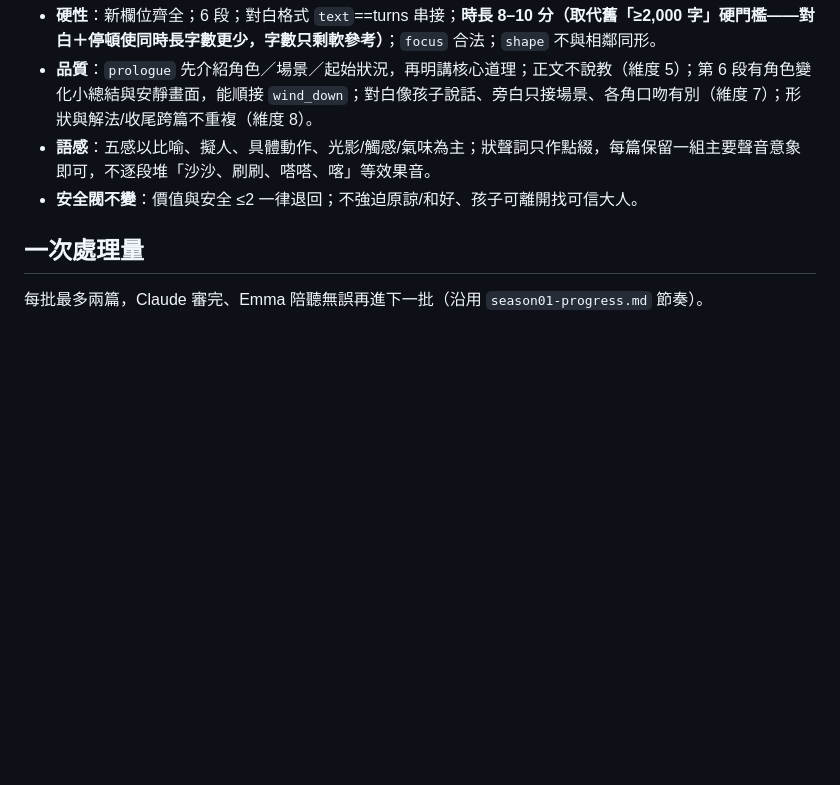
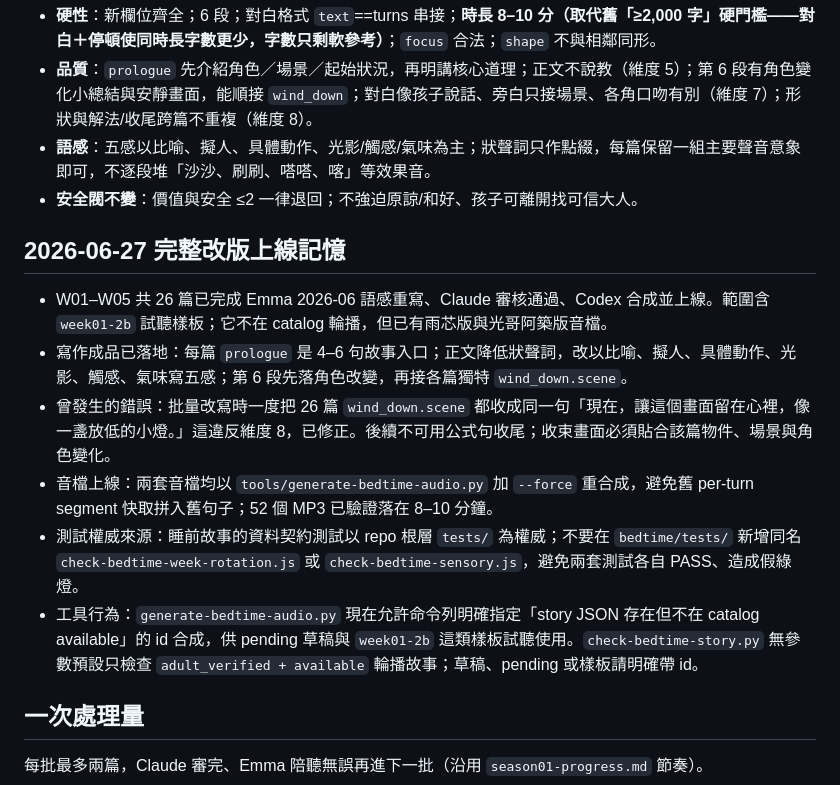
Before and after one commit to jammieaiwriter-jpg/apple, a Markdown page: bedtime/docs/format-revamp-handoff.md, the part around the change. Rendered like a GitHub page; blank space fills up the shorter version.

```diff
--- a/bedtime/docs/format-revamp-handoff.md
+++ b/bedtime/docs/format-revamp-handoff.md
@@ -106,6 +106,15 @@
 - **語感**：五感以比喻、擬人、具體動作、光影/觸感/氣味為主；狀聲詞只作點綴，每篇保留一組主要聲音意象即可，不逐段堆「沙沙、刷刷、嗒嗒、喀」等效果音。
 - **安全閥不變**：價值與安全 ≤2 一律退回；不強迫原諒/和好、孩子可離開找可信大人。
 
+## 2026-06-27 完整改版上線記憶
+
+- W01–W05 共 26 篇已完成 Emma 2026-06 語感重寫、Claude 審核通過、Codex 合成並上線。範圍含 `week01-2b` 試聽樣板；它不在 catalog 輪播，但已有雨芯版與光哥阿築版音檔。
+- 寫作成品已落地：每篇 `prologue` 是 4–6 句故事入口；正文降低狀聲詞，改以比喻、擬人、具體動作、光影、觸感、氣味寫五感；第 6 段先落角色改變，再接各篇獨特 `wind_down.scene`。
+- 曾發生的錯誤：批量改寫時一度把 26 篇 `wind_down.scene` 都收成同一句「現在，讓這個畫面留在心裡，像一盞放低的小燈。」這違反維度 8，已修正。後續不可用公式句收尾；收束畫面必須貼合該篇物件、場景與角色變化。
+- 音檔上線：兩套音檔均以 `tools/generate-bedtime-audio.py` 加 `--force` 重合成，避免舊 per-turn segment 快取拼入舊句子；52 個 MP3 已驗證落在 8–10 分鐘。
+- 測試權威來源：睡前故事的資料契約測試以 repo 根層 `tests/` 為權威；不要在 `bedtime/tests/` 新增同名 `check-bedtime-week-rotation.js` 或 `check-bedtime-sensory.js`，避免兩套測試各自 PASS、造成假綠燈。
+- 工具行為：`generate-bedtime-audio.py` 現在允許命令列明確指定「story JSON 存在但不在 catalog available」的 id 合成，供 pending 草稿與 `week01-2b` 這類樣板試聽使用。`check-bedtime-story.py` 無參數預設只檢查 `adult_verified + available` 輪播故事；草稿、pending 或樣板請明確帶 id。
+
 ## 一次處理量
 
 每批最多兩篇，Claude 審完、Emma 陪聽無誤再進下一批（沿用 `season01-progress.md` 節奏）。
```
Also changed, not shown: bedtime/stories/season01-progress.md (+10 -0 lines).
